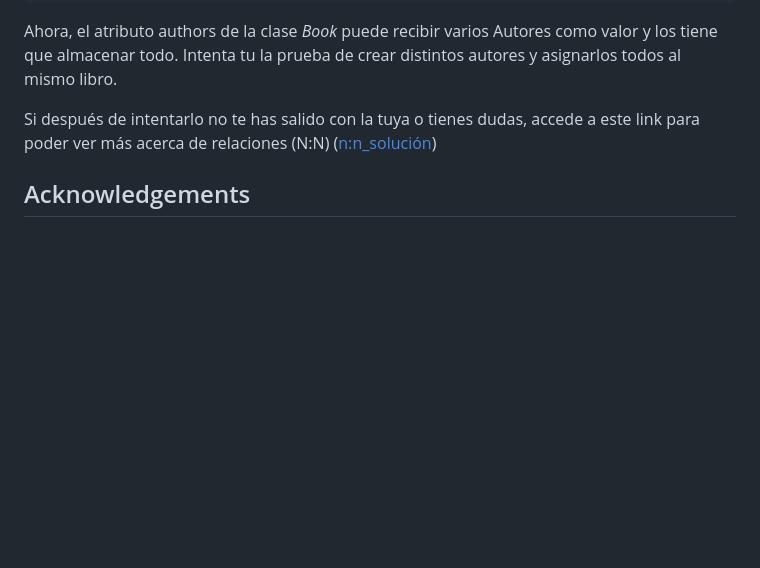
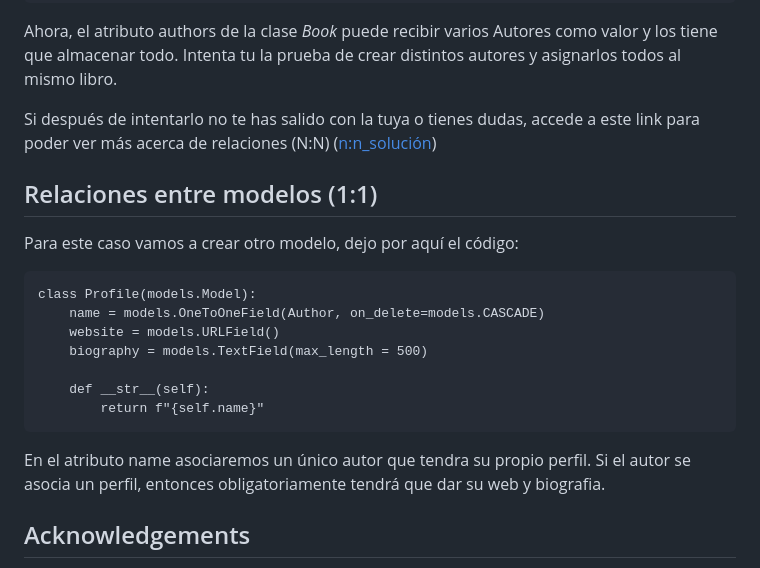
Before and after one commit to VictorAndujarTerron-github/Django-Prueba, a Markdown page: README.md, the part around the change. Rendered like a GitHub page; blank space fills up the shorter version.

Commit message:
update del readme

```diff
--- a/README.md
+++ b/README.md
@@ -244,6 +244,19 @@ Intenta tu la prueba de crear distintos autores y asignarlos todos al mismo libr
 
 Si después de intentarlo no te has salido con la tuya o tienes dudas, accede a este link para poder ver más acerca de relaciones (N:N) ([n:n_solución](https://github.com/VictorAndujarTerron-github/Django-Prueba/blob/eb91566e0b6b84192c548eaa7d5f94bf24c09d0e/n%3An-soluci%C3%B3n.md))
 
+## Relaciones entre modelos (1:1)
+Para este caso vamos a crear otro modelo, dejo por aquí el código:
+
+    class Profile(models.Model):
+        name = models.OneToOneField(Author, on_delete=models.CASCADE)
+        website = models.URLField()
+        biography = models.TextField(max_length = 500)
+
+        def __str__(self):
+            return f"{self.name}"
+
+En el atributo name asociaremos un único autor que tendra su propio perfil. Si el autor se asocia un perfil, entonces obligatoriamente tendrá que dar su web y biografia.
+
 ## Acknowledgements
 
  - [Curso de Django de Platzi](https://platzi.com/cursos/django/)
```
